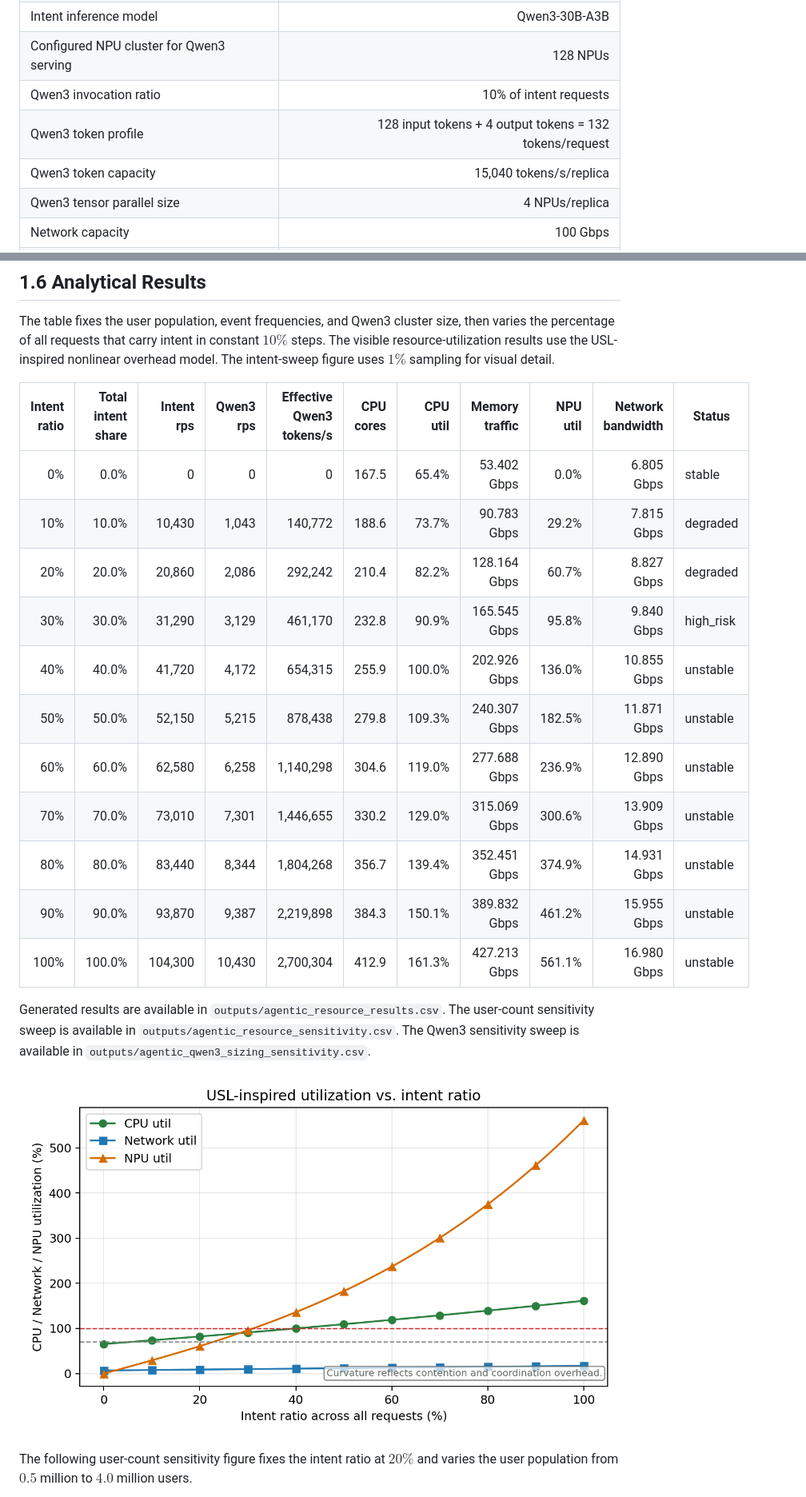
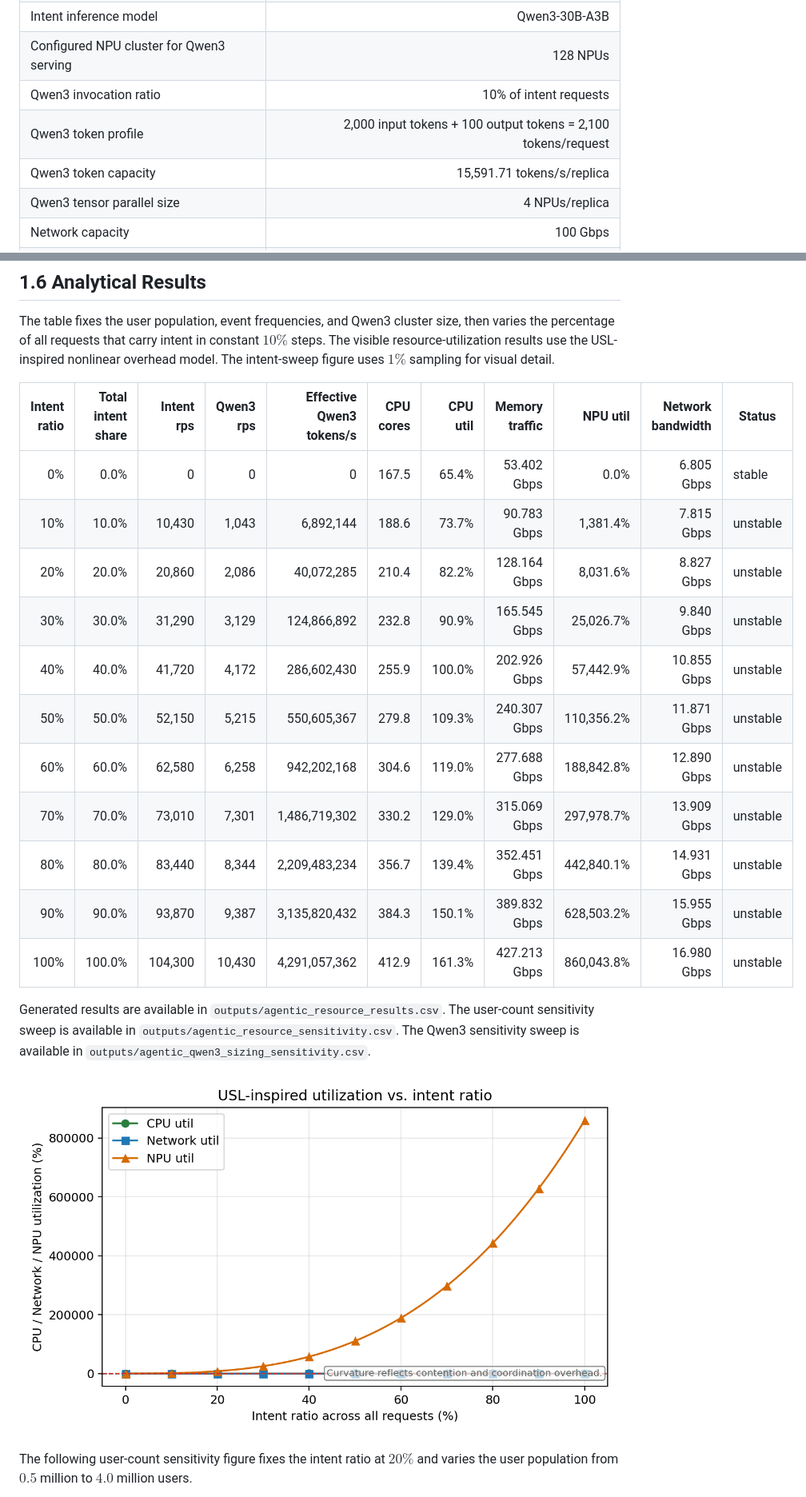
Before and after one commit to acore2026/analytical-resource-model, a Markdown page: agentic_core_resource_model.md, 2 parts joined by grey strips. Shown: that part at 80% size. Drawn GitHub-style; pictures changed too: outputs/agentic_resource_utilization.png.

Commit message:
Use Medium Prompt Qwen3 benchmark defaults

```diff
--- a/agentic_core_resource_model.md
+++ b/agentic_core_resource_model.md
@@ -54,8 +54,8 @@ The baseline uses $N_{\mathrm{user}}=3.6\times10^6$ users and $2$ PDU sessions/u
 | Intent inference model                   |                                           Qwen3-30B-A3B |
 | Configured NPU cluster for Qwen3 serving |                                                128 NPUs |
 | Qwen3 invocation ratio                   |                                  10% of intent requests |
-| Qwen3 token profile                      | 128 input tokens + 4 output tokens = 132 tokens/request |
-| Qwen3 token capacity                     |                                 15,040 tokens/s/replica |
+| Qwen3 token profile                      | 2,000 input tokens + 100 output tokens = 2,100 tokens/request |
+| Qwen3 token capacity                     |                              15,591.71 tokens/s/replica |
 | Qwen3 tensor parallel size               |                                          4 NPUs/replica |
 | Network capacity                         |                                                100 Gbps |
 | Nonlinear overhead model                 |          USL-inspired contention and coordination curve |
@@ -280,17 +280,17 @@ The table fixes the user population, event frequencies, and Qwen3 cluster size,
 
 | Intent ratio | Total intent share | Intent rps | Qwen3 rps | Effective Qwen3 tokens/s | CPU cores | CPU util | Memory traffic | NPU util | Network bandwidth | Status    |
 | -----------: | -----------------: | ---------: | --------: | -----------------------: | --------: | -------: | -------------: | -------: | ----------------: | --------- |
-|           0% |               0.0% |          0 |         0 |                        0 |     167.5 |    65.4% |    53.402 Gbps |     0.0% |        6.805 Gbps | stable    |
-|          10% |              10.0% |     10,430 |     1,043 |                  140,772 |     188.6 |    73.7% |    90.783 Gbps |    29.2% |        7.815 Gbps | degraded  |
-|          20% |              20.0% |     20,860 |     2,086 |                  292,242 |     210.4 |    82.2% |   128.164 Gbps |    60.7% |        8.827 Gbps | degraded  |
-|          30% |              30.0% |     31,290 |     3,129 |                  461,170 |     232.8 |    90.9% |   165.545 Gbps |    95.8% |        9.840 Gbps | high_risk |
-|          40% |              40.0% |     41,720 |     4,172 |                  654,315 |     255.9 |   100.0% |   202.926 Gbps |   136.0% |       10.855 Gbps | unstable  |
-|          50% |              50.0% |     52,150 |     5,215 |                  878,438 |     279.8 |   109.3% |   240.307 Gbps |   182.5% |       11.871 Gbps | unstable  |
-|          60% |              60.0% |     62,580 |     6,258 |                1,140,298 |     304.6 |   119.0% |   277.688 Gbps |   236.9% |       12.890 Gbps | unstable  |
-|          70% |              70.0% |     73,010 |     7,301 |                1,446,655 |     330.2 |   129.0% |   315.069 Gbps |   300.6% |       13.909 Gbps | unstable  |
-|          80% |              80.0% |     83,440 |     8,344 |                1,804,268 |     356.7 |   139.4% |   352.451 Gbps |   374.9% |       14.931 Gbps | unstable  |
-|          90% |              90.0% |     93,870 |     9,387 |                2,219,898 |     384.3 |   150.1% |   389.832 Gbps |   461.2% |       15.955 Gbps | unstable  |
-|         100% |             100.0% |    104,300 |    10,430 |                2,700,304 |     412.9 |   161.3% |   427.213 Gbps |   561.1% |       16.980 Gbps | unstable  |
+|           0% |               0.0% |          0 |         0 |                        0 |     167.5 |    65.4% |    53.402 Gbps |      0.0% |        6.805 Gbps | stable    |
+|          10% |              10.0% |     10,430 |     1,043 |                6,892,144 |     188.6 |    73.7% |    90.783 Gbps |  1,381.4% |        7.815 Gbps | unstable  |
+|          20% |              20.0% |     20,860 |     2,086 |               40,072,285 |     210.4 |    82.2% |   128.164 Gbps |  8,031.6% |        8.827 Gbps | unstable  |
+|          30% |              30.0% |     31,290 |     3,129 |              124,866,892 |     232.8 |    90.9% |   165.545 Gbps | 25,026.7% |        9.840 Gbps | unstable  |
+|          40% |              40.0% |     41,720 |     4,172 |              286,602,430 |     255.9 |   100.0% |   202.926 Gbps | 57,442.9% |       10.855 Gbps | unstable  |
+|          50% |              50.0% |     52,150 |     5,215 |              550,605,367 |     279.8 |   109.3% |   240.307 Gbps | 110,356.2% |       11.871 Gbps | unstable  |
+|          60% |              60.0% |     62,580 |     6,258 |              942,202,168 |     304.6 |   119.0% |   277.688 Gbps | 188,842.8% |       12.890 Gbps | unstable  |
+|          70% |              70.0% |     73,010 |     7,301 |            1,486,719,302 |     330.2 |   129.0% |   315.069 Gbps | 297,978.7% |       13.909 Gbps | unstable  |
+|          80% |              80.0% |     83,440 |     8,344 |            2,209,483,234 |     356.7 |   139.4% |   352.451 Gbps | 442,840.1% |       14.931 Gbps | unstable  |
+|          90% |              90.0% |     93,870 |     9,387 |            3,135,820,432 |     384.3 |   150.1% |   389.832 Gbps | 628,503.2% |       15.955 Gbps | unstable  |
+|         100% |             100.0% |    104,300 |    10,430 |            4,291,057,362 |     412.9 |   161.3% |   427.213 Gbps | 860,043.8% |       16.980 Gbps | unstable  |
 
 Generated results are available in `outputs/agentic_resource_results.csv`. The user-count sensitivity sweep is available in `outputs/agentic_resource_sensitivity.csv`. The Qwen3 sensitivity sweep is available in `outputs/agentic_qwen3_sizing_sensitivity.csv`.
 
```
Also changed, not shown: other parts of agentic_core_resource_model.md (+3 -3 lines), agentic_core_resource_model_zh.md (+15 -15 lines), outputs/agentic_user_count_sensitivity.png, 9 other files.
